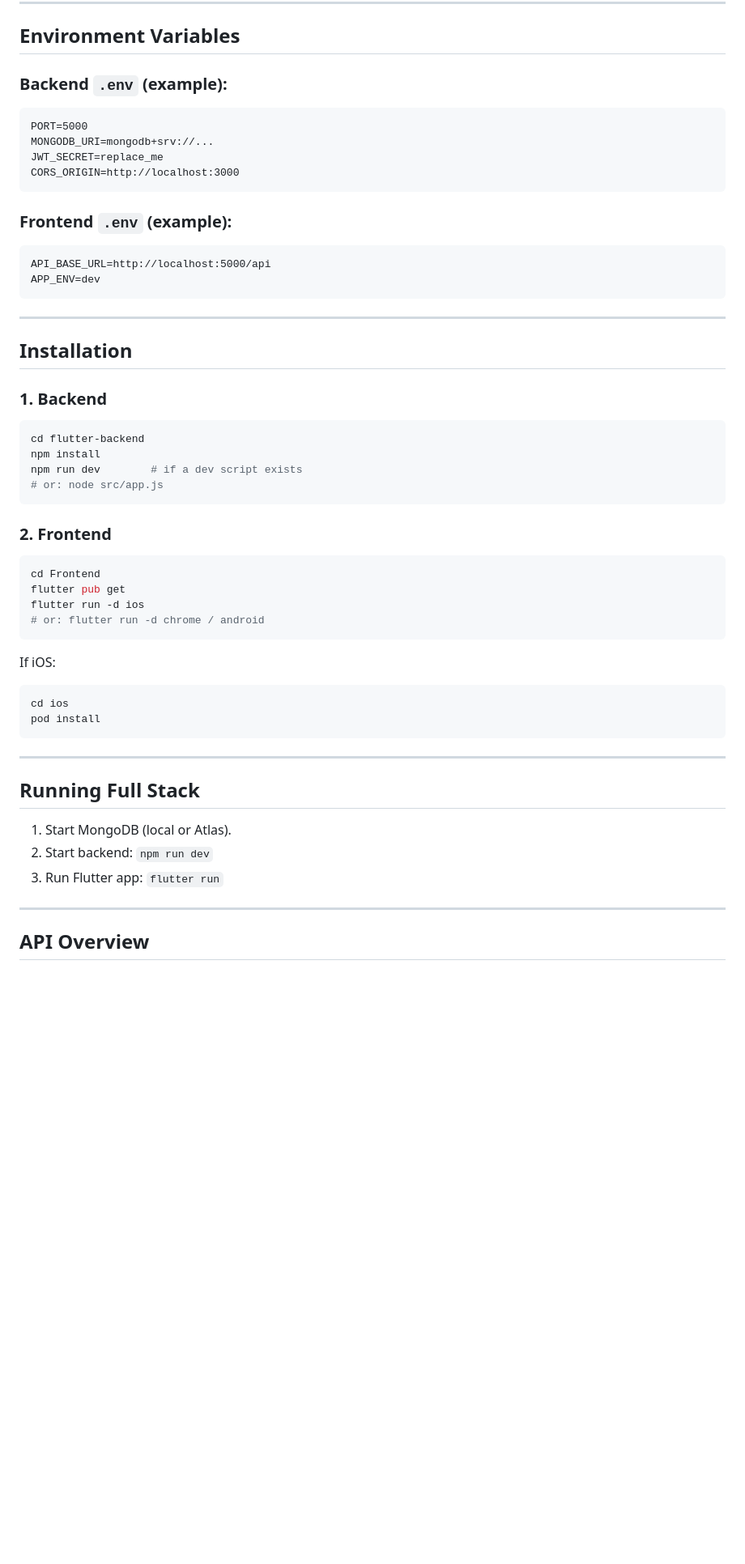
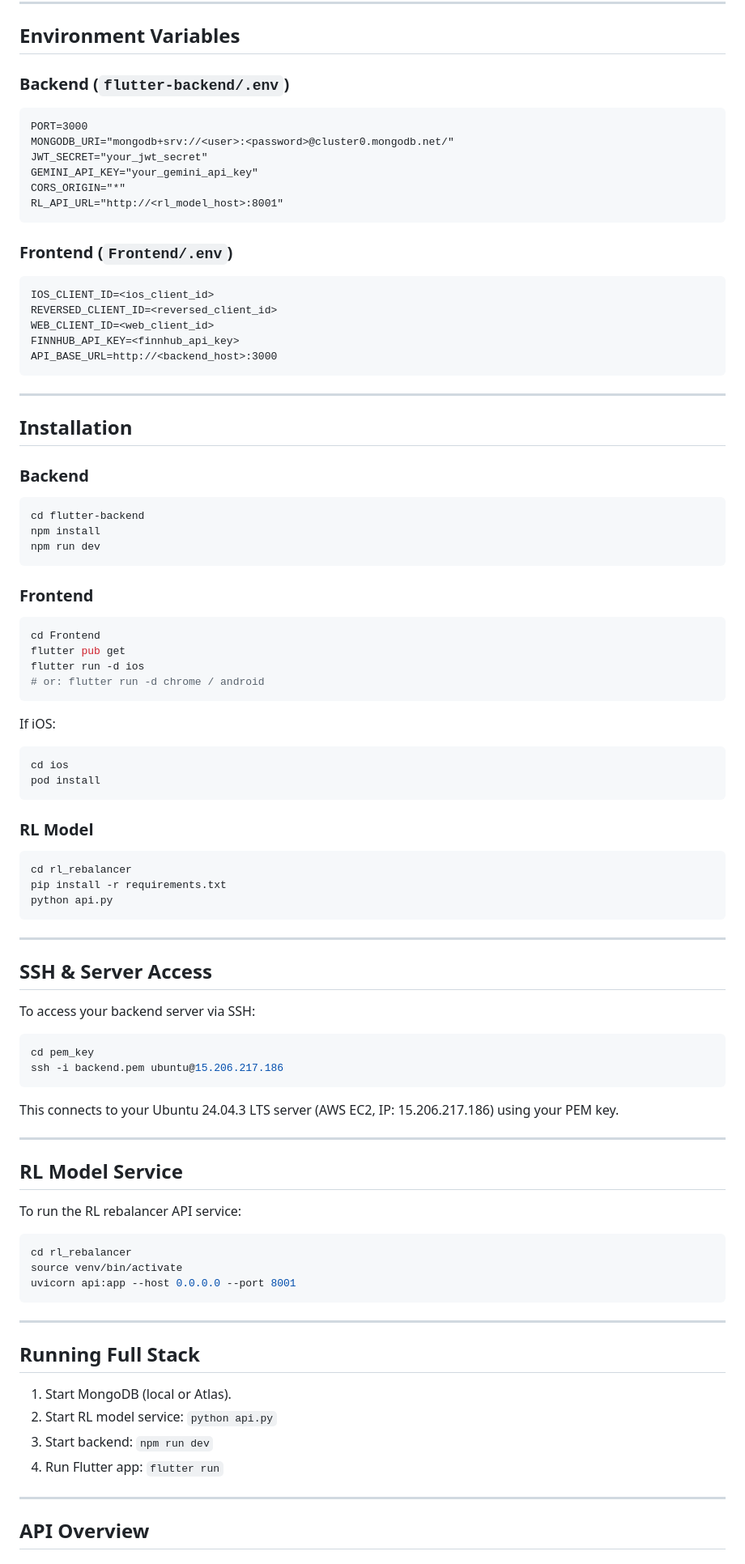
Before and after one commit to ritik-roushan-rana/OptiFolio, a Markdown page: README.md, the part around one of its changes. Shown at 81% size. Drawn GitHub-style; blank space fills up the shorter version.

````diff
--- a/README.md
+++ b/README.md
@@ -67,33 +108,37 @@ OptiFolio/
 
 ## Environment Variables
 
-### Backend `.env` (example):
+### Backend (`flutter-backend/.env`)
 ```
-PORT=5000
-MONGODB_URI=mongodb+srv://...
-JWT_SECRET=replace_me
-CORS_ORIGIN=http://localhost:3000
+PORT=3000
+MONGODB_URI="mongodb+srv://<user>:<password>@cluster0.mongodb.net/"
+JWT_SECRET="your_jwt_secret"
+GEMINI_API_KEY="your_gemini_api_key"
+CORS_ORIGIN="*"
+RL_API_URL="http://<rl_model_host>:8001"
 ```
 
-### Frontend `.env` (example):
+### Frontend (`Frontend/.env`)
 ```
-API_BASE_URL=http://localhost:5000/api
-APP_ENV=dev
+IOS_CLIENT_ID=<ios_client_id>
+REVERSED_CLIENT_ID=<reversed_client_id>
+WEB_CLIENT_ID=<web_client_id>
+FINNHUB_API_KEY=<finnhub_api_key>
+API_BASE_URL=http://<backend_host>:3000
 ```
 
 ---
 
 ## Installation
 
-### 1. Backend
+### Backend
 ```bash
 cd flutter-backend
 npm install
-npm run dev        # if a dev script exists
-# or: node src/app.js
+npm run dev
 ```
 
-### 2. Frontend
+### Frontend
 ```bash
 cd Frontend
 flutter pub get
@@ -107,12 +152,45 @@ cd ios
 pod install
 ```
 
+### RL Model
+```bash
+cd rl_rebalancer
+pip install -r requirements.txt
+python api.py
+```
+
+---
+
+## SSH & Server Access
+
+To access your backend server via SSH:
+
+```bash
+cd pem_key
+ssh -i backend.pem ubuntu@15.206.217.186
+```
+
+This connects to your Ubuntu 24.04.3 LTS server (AWS EC2, IP: 15.206.217.186) using your PEM key.
+
+---
+
+## RL Model Service
+
+To run the RL rebalancer API service:
+
+```bash
+cd rl_rebalancer
+source venv/bin/activate
+uvicorn api:app --host 0.0.0.0 --port 8001
+```
+
 ---
 
 ## Running Full Stack
 1. Start MongoDB (local or Atlas).
-2. Start backend: `npm run dev`
-3. Run Flutter app: `flutter run`
+2. Start RL model service: `python api.py`
+3. Start backend: `npm run dev`
+4. Run Flutter app: `flutter run`
 
 ---
 
````
Also changed, not shown: other parts of README.md (+66 -25 lines).
